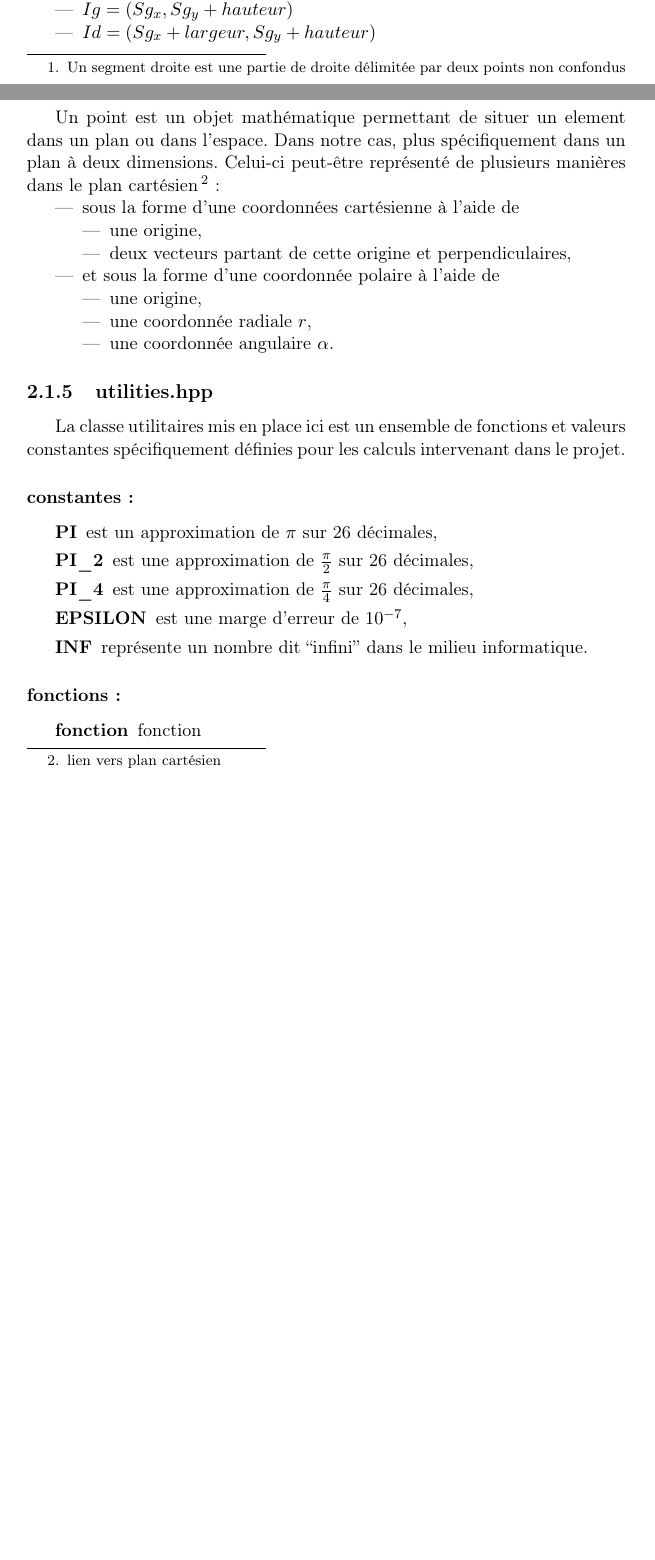
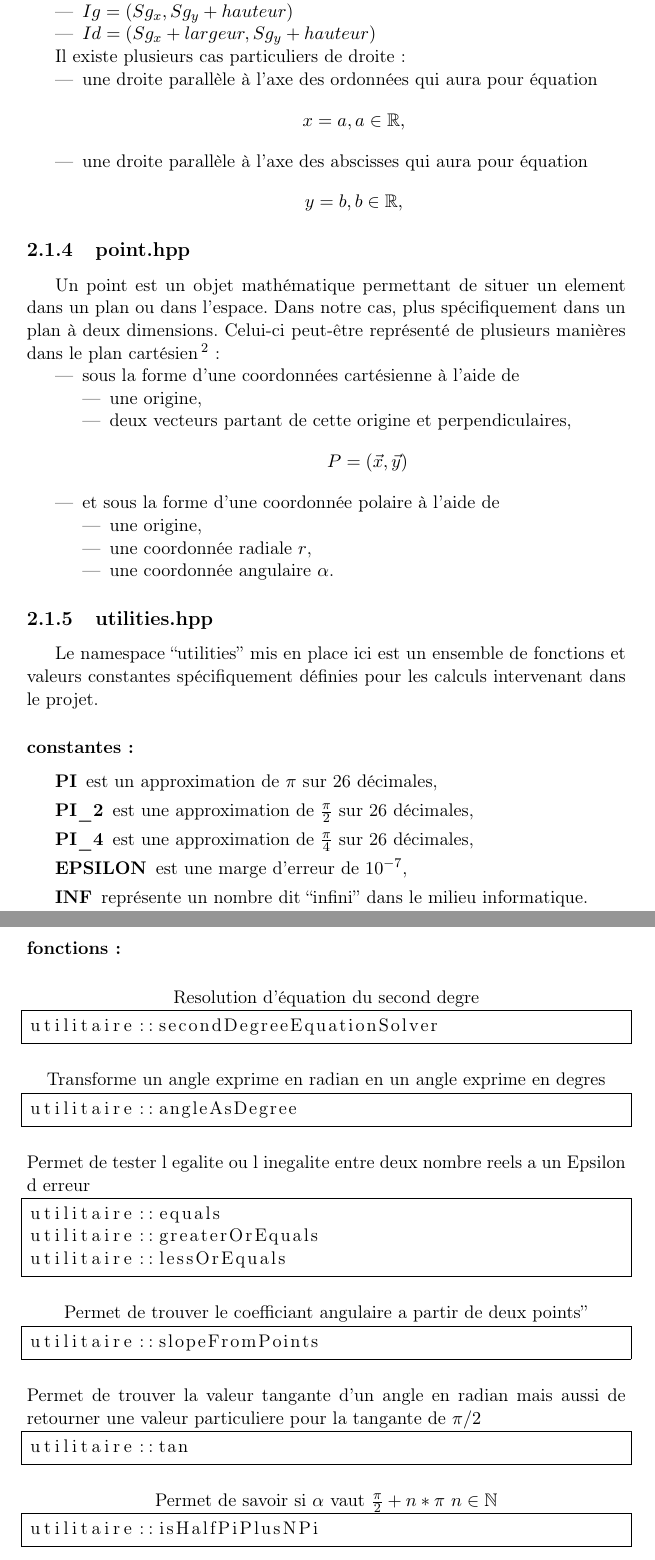
Before and after one commit to ESI1316/Starlight, a LaTeX thesis (rapport/rapport.tex): two parts of pages 6 and 7 of 14 before the commit and two parts of pages 7 and 8 of 15 after it, joined at a grey line, cut so that both start at the same text, the shorter picture padded with empty space. Compiled offline with pdfLaTeX.

Commit message:
Rapport WIP

```diff
--- a/rapport/rapport.tex
+++ b/rapport/rapport.tex
@@ -6,6 +6,7 @@
 \usepackage[pdftex]{graphicx}
 \usepackage{mathtools}
 \usepackage{listings}
+\usepackage{amsfonts}
 \usepackage{tikz}
 \usepackage{url}
 \usepackage[bookmarks, colorlinks=false, pdfborder={0 0 0}, pdftitle={Starlight
@@ -86,7 +89,8 @@ $$ y = m \cdot x + p $$
 	\end{tikzpicture}
 \end{center}
 Un rectangle est une forme géométrique à 4 segments de droite\footnote{Un
-segment droite est une partie de droite délimitée par deux points non confondus}
+segment de droite est une partie de droite délimitée par deux points non
+confondus}
 parallèle deux à deux.Ceux-ci vont donc former 4 angles droit ($\frac{\pi}{2} rad$)
 Cette forme peut être représentée par :
 \begin{itemize}
@@ -101,16 +105,25 @@ Ainsi, il sera aisé de déterminer la position des autres coins
 	\item $Ig = (Sg_x , Sg_y + hauteur)$
 	\item $Id = (Sg_x + largeur, Sg_y + hauteur)$
 \end{itemize}
+
+Il existe plusieurs cas particuliers de droite :
+\begin{itemize}
+	\item une droite parallèle à l'axe des ordonnées qui aura pour équation
+		$$x = a, a \in \mathbb{R}, $$
+	\item une droite parallèle à l'axe des abscisses qui aura pour équation
+		$$y = b, b \in \mathbb{R}, $$
+\end{itemize}
 \subsection[Point]{point.hpp}
 Un point est un objet mathématique permettant de situer un element dans un plan
 ou dans l'espace. Dans notre cas, plus spécifiquement dans un plan à deux
 dimensions. Celui-ci peut-être représenté de plusieurs manières dans le plan
-cartésien\footnote{lien vers plan cartésien} :
+cartésien\footnote{\url{http://www.cslaval.qc.ca/sitsatlll/maths2003/cartesien.html}} :
 \begin{itemize}
 	\item sous la forme d'une coordonnées cartésienne à l'aide de
 		\begin{itemize}
 			\item une origine,
 			\item deux vecteurs partant de cette origine et perpendiculaires,
+				$$P = (\vec{x}, \vec{y})$$
 		\end{itemize}
 	\item et sous la forme d'une coordonnée polaire à l'aide de
 		\begin{itemize}
@@ -120,7 +133,7 @@ cartésien\footnote{lien vers plan cartésien} :
 		\end{itemize}
 \end{itemize}
 \subsection[Utilitaire]{utilities.hpp}
-La classe utilitaires mis en place ici est un ensemble de fonctions et valeurs
+Le namespace ``utilities'' mis en place ici est un ensemble de fonctions et valeurs
 constantes spécifiquement définies pour les calculs intervenant dans le projet.
 
 \subsubsection{constantes :}
@@ -132,9 +145,31 @@ constantes spécifiquement définies pour les calculs intervenant dans le projet
 	\item[INF] représente un nombre dit ``infini'' dans le milieu informatique.
 \end{description}
 \subsubsection{fonctions :}
-\begin{description}
-	\item[fonction] fonction
-\end{description}
+\begin{lstlisting}[title=Resolution d'équation du second degre,frame=single,language=C++]
+utilitaire::secondDegreeEquationSolver
+\end{lstlisting}
+\begin{lstlisting}[title=Transforme un angle exprime en radian en un angle
+exprime en degres,frame=single,language=C++]
+utilitaire::angleAsDegree
+\end{lstlisting}
+\begin{lstlisting}[title=Permet de tester l egalite ou l inegalite entre deux
+nombre reels a un Epsilon d erreur,frame=single,language=C++]
+utilitaire::equals
+utilitaire::greaterOrEquals
+utilitaire::lessOrEquals
+\end{lstlisting}
+\begin{lstlisting}[title=Permet de trouver le coefficiant angulaire a partir de deux points'',frame=single,language=C++]
+utilitaire::slopeFromPoints
+\end{lstlisting}
+\begin{lstlisting}[title=Permet de trouver la valeur tangante d'un angle
+	en radian mais aussi de retourner une valeur particuliere pour la tangante de
+$\pi/2$,frame=single,language=C++]
+utilitaire::tan
+\end{lstlisting}
+\begin{lstlisting}[title=Permet de savoir si $\alpha$ vaut  $\frac{\pi}{2} + n *
+\pi\ n \in \mathbb{N}$,frame=single,language=C++]
+utilitaire::isHalfPiPlusNPi
+\end{lstlisting}
 \section[Les éléments]{elements}
 \subsection[Element]{element.hpp}
 \subsection[Cristal]{crystal.hpp}
```
Also changed, not shown: rapport/rapport.pdf, rapport/rapport.tex (12 more changed lines), 3 other files.
